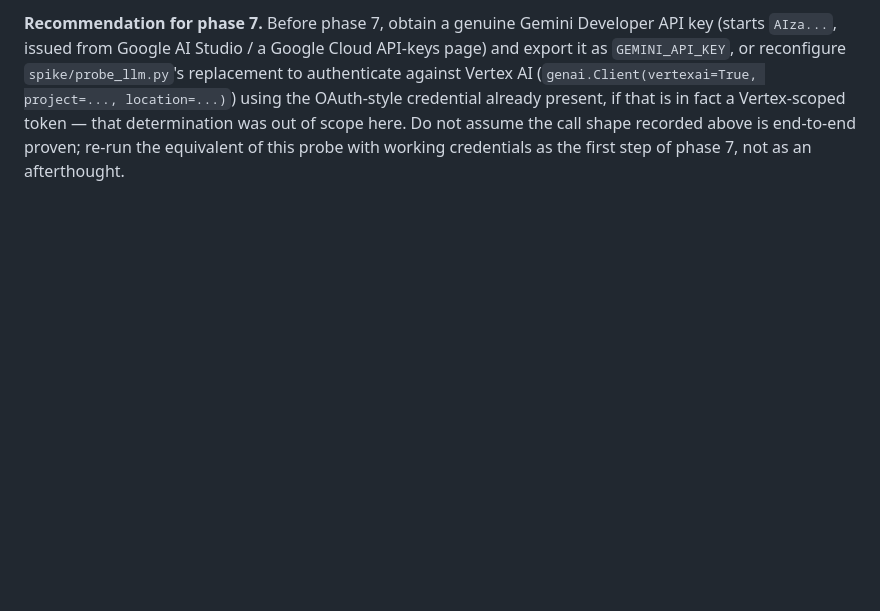
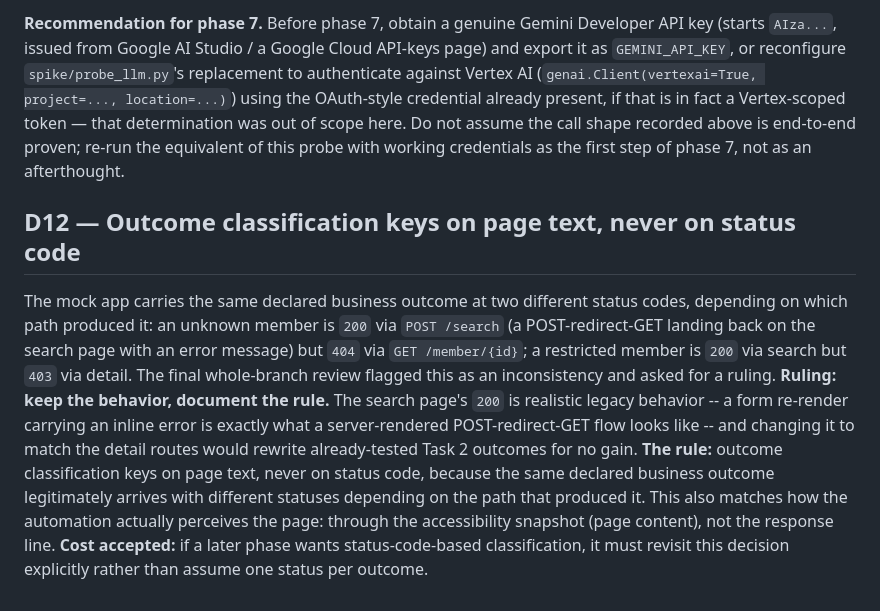
Before and after one commit to waterma1one/cua-computer-use-automation, a Markdown page: docs/context/DECISIONS.md, the part around the change. GitHub-like rendering; blank space fills up the shorter version.

Commit message:
docs: record the outcome-classification-by-page-text rule
Not-found is 200 via POST /search but 404 via GET /member/{id}; denial is
200 via search but 403 via detail. Ruling from the final whole-branch
review: keep the behavior (rewriting it would invalidate already-tested
outcomes for no gain), but write down the rule the two paths actually share
-- outcome classification keys on page text, never on status code, which is
also how the automation itself perceives the page.

```diff
--- a/docs/context/DECISIONS.md
+++ b/docs/context/DECISIONS.md
@@ -314,3 +314,20 @@ AI (`genai.Client(vertexai=True, project=..., location=...)`) using the OAuth-st
 already present, if that is in fact a Vertex-scoped token — that determination was out of scope
 here. Do not assume the call shape recorded above is end-to-end proven; re-run the equivalent of
 this probe with working credentials as the first step of phase 7, not as an afterthought.
+
+## D12 — Outcome classification keys on page text, never on status code
+The mock app carries the same declared business outcome at two different status codes,
+depending on which path produced it: an unknown member is `200` via `POST /search`
+(a POST-redirect-GET landing back on the search page with an error message) but `404`
+via `GET /member/{id}`; a restricted member is `200` via search but `403` via detail.
+The final whole-branch review flagged this as an inconsistency and asked for a ruling.
+**Ruling: keep the behavior, document the rule.** The search page's `200` is realistic
+legacy behavior -- a form re-render carrying an inline error is exactly what a
+server-rendered POST-redirect-GET flow looks like -- and changing it to match the detail
+routes would rewrite already-tested Task 2 outcomes for no gain.
+**The rule:** outcome classification keys on page text, never on status code, because the
+same declared business outcome legitimately arrives with different statuses depending on
+the path that produced it. This also matches how the automation actually perceives the
+page: through the accessibility snapshot (page content), not the response line.
+**Cost accepted:** if a later phase wants status-code-based classification, it must
+revisit this decision explicitly rather than assume one status per outcome.
```
